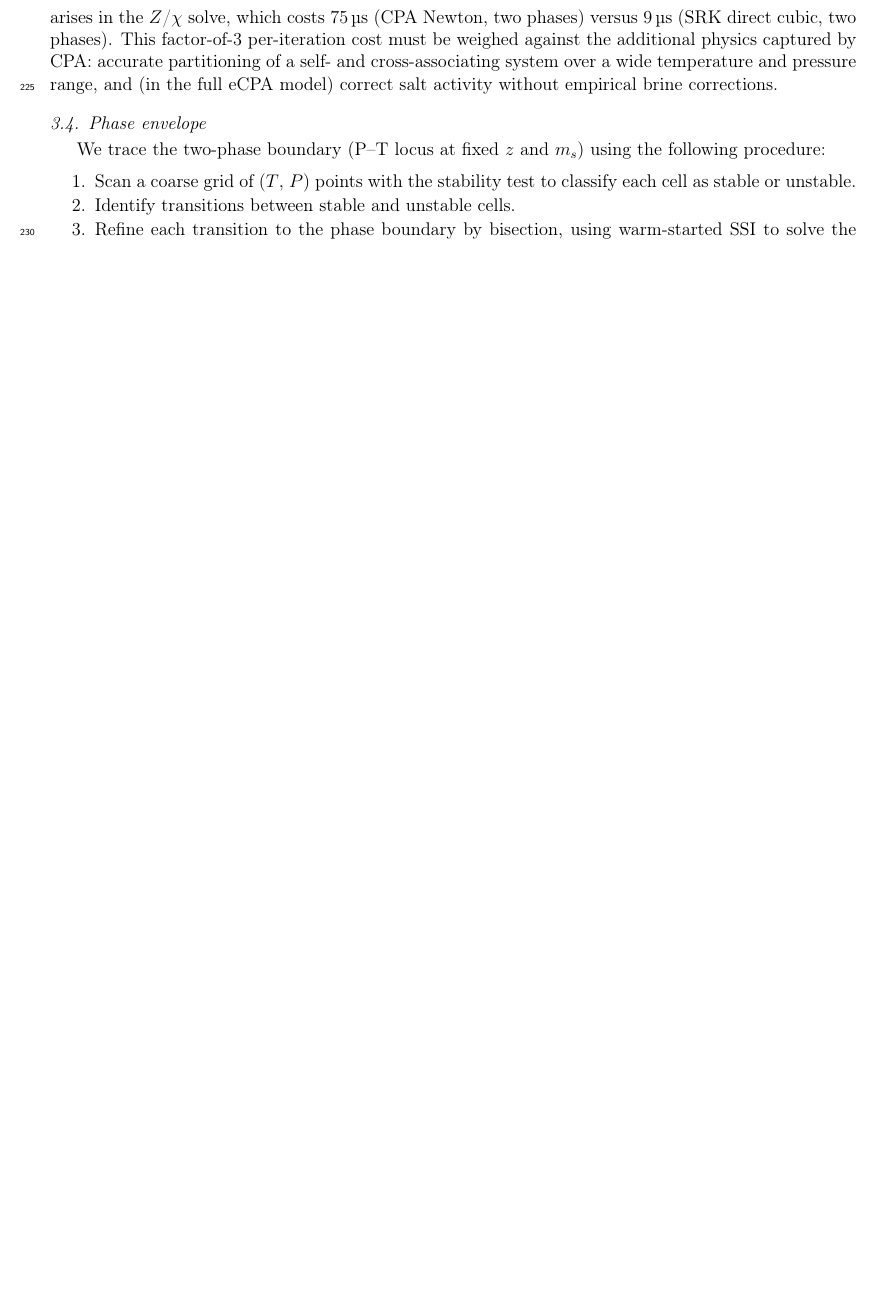
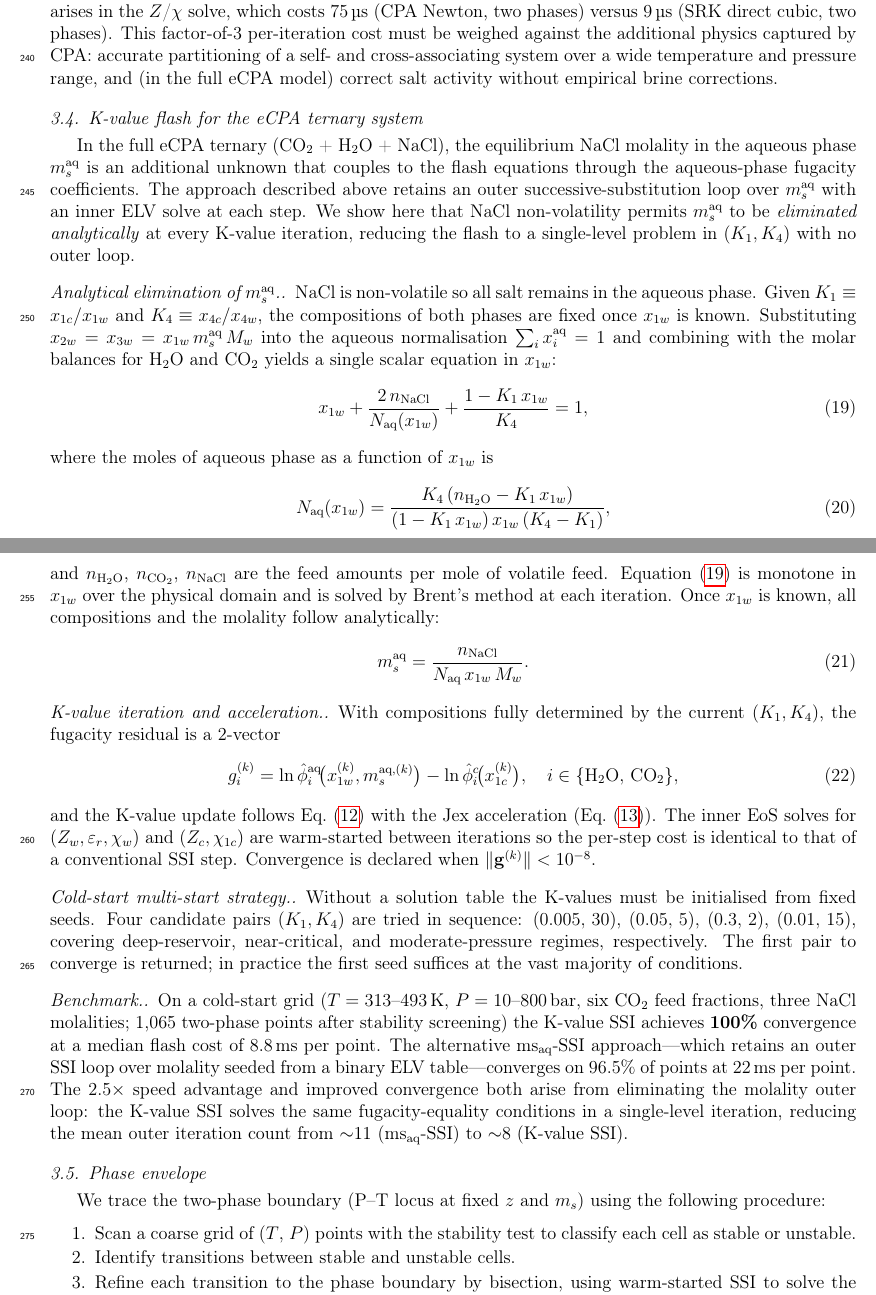
Before and after one commit to jmoortgat/CPA_and_eCPA_flash, a LaTeX paper (paper/main.tex): part of page 8 of 34 before the commit and two parts of pages 8 and 9 of 35 after it, the two joined at a grey line, cut so that both start at the same text, the shorter picture padded with empty space. Compiled offline with pdfLaTeX.

Commit message:
paper: add K-value SSI flash and stability root-mixing fix sections
New content in Section 'Phase Stability and Flash Computations':

1. Stability (sec:stability) — new paragraph on EoS root consistency:
   explains the root-mixing artefact at P < P_sat(H2O), the spurious
   negative TPD it produces, and the minimum-G root selection fix that
   eliminates 9 false two-phase predictions at T=463-493K, P=10 bar.

2. New subsection 'K-value flash for the eCPA ternary system'
   (sec:kv_flash, before sec:envelope):
   - Derives the analytical elimination of ms_aq from the K-value
     iteration (scalar Brent equation for x1w, Eqs. x1w_kv-msaq_kv)
   - Describes the 2-component fugacity residual and Jex acceleration
   - Documents the 4-candidate cold-start multi-start strategy
   - Benchmark: 100% convergence at 8.8 ms/pt vs 96.5%/22 ms/pt for
     ms_aq-SSI (2.5x speedup from eliminating the molality outer loop)

```diff
--- a/paper/main.tex
+++ b/paper/main.tex
@@ -516,6 +542,87 @@ This factor-of-3 per-iteration cost must be weighed against the additional physi
 captured by CPA: accurate partitioning of a self- and cross-associating system
 over a wide temperature and pressure range, and (in the full eCPA model)
 correct salt activity without empirical brine corrections.
+
+\subsection{K-value flash for the eCPA ternary system}
+\label{sec:kv_flash}
+
+In the full eCPA ternary (CO$_2$ + H$_2$O + NaCl), the equilibrium NaCl molality
+in the aqueous phase $m_s^{\rm aq}$ is an additional unknown that couples to the
+flash equations through the aqueous-phase fugacity coefficients.
+The approach described above retains an outer successive-substitution loop over
+$m_s^{\rm aq}$ with an inner ELV solve at each step.
+We show here that NaCl non-volatility permits $m_s^{\rm aq}$ to be
+\emph{eliminated analytically} at every K-value iteration, reducing the flash
+to a single-level problem in $(K_1, K_4)$ with no outer loop.
+
+\paragraph{Analytical elimination of $m_s^{\rm aq}$.}
+NaCl is non-volatile so all salt remains in the aqueous phase.
+Given $K_1 \equiv x_{1c}/x_{1w}$ and $K_4 \equiv x_{4c}/x_{4w}$, the compositions
+of both phases are fixed once $x_{1w}$ is known.
+Substituting $x_{2w} = x_{3w} = x_{1w}\,m_s^{\rm aq}\,M_w$ into the aqueous
+normalisation $\sum_i x_i^{\rm aq} = 1$ and combining with the molar balances
+for H$_2$O and CO$_2$ yields a single scalar equation in $x_{1w}$:
+\begin{equation}
+  x_{1w}
+  + \frac{2\,n_{\rm NaCl}}{N_{\rm aq}(x_{1w})}
+  + \frac{1 - K_1\,x_{1w}}{K_4} = 1,
+  \label{eq:x1w_kv}
+\end{equation}
+where the moles of aqueous phase as a function of $x_{1w}$ is
+\begin{equation}
+  N_{\rm aq}(x_{1w}) =
+    \frac{K_4\,(n_{\mathrm{H}_2\mathrm{O}} - K_1\,x_{1w})}
+         {(1 - K_1\,x_{1w})\,x_{1w}\,(K_4 - K_1)},
+  \label{eq:Naq_kv}
+\end{equation}
+and $n_{\mathrm{H}_2\mathrm{O}}$, $n_{\mathrm{CO}_2}$, $n_{\rm NaCl}$ are the
+feed amounts per mole of volatile feed.
+Equation~\eqref{eq:x1w_kv} is monotone in $x_{1w}$ over the physical domain and is
+solved by Brent's method at each iteration.
+Once $x_{1w}$ is known, all compositions and the molality follow analytically:
+\begin{equation}
+  m_s^{\rm aq} = \frac{n_{\rm NaCl}}{N_{\rm aq}\,x_{1w}\,M_w}.
+  \label{eq:msaq_kv}
+\end{equation}
+
+\paragraph{K-value iteration and acceleration.}
+With compositions fully determined by the current $(K_1, K_4)$, the fugacity
+residual is a 2-vector
+\begin{equation}
+  g_i^{(k)} =
+    \ln\hat{\phi}_i^{\rm aq}\!\bigl(x_{1w}^{(k)}, m_s^{{\rm aq},(k)}\bigr)
+    - \ln\hat{\phi}_i^{c}\!\bigl(x_{1c}^{(k)}\bigr),
+    \quad i \in \{\mathrm{H}_2\mathrm{O},\,\mathrm{CO}_2\},
+  \label{eq:g_kv}
+\end{equation}
+and the K-value update follows Eq.~\eqref{eq:ssi} with the Jex acceleration
+(Eq.~\eqref{eq:accel_m}).
+The inner EoS solves for $(Z_w, \varepsilon_r, \chi_w)$ and $(Z_c, \chi_{1c})$
+are warm-started between iterations so the per-step cost is identical to that of
+a conventional SSI step.
+Convergence is declared when $\|\mathbf{g}^{(k)}\| < 10^{-8}$.
+
+\paragraph{Cold-start multi-start strategy.}
+Without a solution table the K-values must be initialised from fixed seeds.
+Four candidate pairs $(K_1, K_4)$ are tried in sequence:
+$(0.005,\,30)$, $(0.05,\,5)$, $(0.3,\,2)$, $(0.01,\,15)$,
+covering deep-reservoir, near-critical, and moderate-pressure regimes,
+respectively.
+The first pair to converge is returned; in practice the first seed suffices at
+the vast majority of conditions.
+
+\paragraph{Benchmark.}
+On a cold-start grid ($T = 313$--$493$\,K, $P = 10$--$800$\,bar, six CO$_2$ feed
+fractions, three NaCl molalities; 1{,}065 two-phase points after stability screening)
+the K-value SSI achieves \textbf{100\%} convergence at a median flash cost of
+8.8\,ms per point.
+The alternative ms$_{\rm aq}$-SSI approach---which retains an outer SSI loop over
+molality seeded from a binary ELV table---converges on 96.5\% of points at 22\,ms
+per point.
+The 2.5$\times$ speed advantage and improved convergence both arise from eliminating
+the molality outer loop: the K-value SSI solves the same fugacity-equality conditions
+in a single-level iteration, reducing the mean outer iteration count from $\sim$11
+(ms$_{\rm aq}$-SSI) to $\sim$8 (K-value SSI).
 
 \subsection{Phase envelope}
 \label{sec:envelope}
```
Also changed, not shown: paper/main.tex (26 more changed lines), 3 other files.
